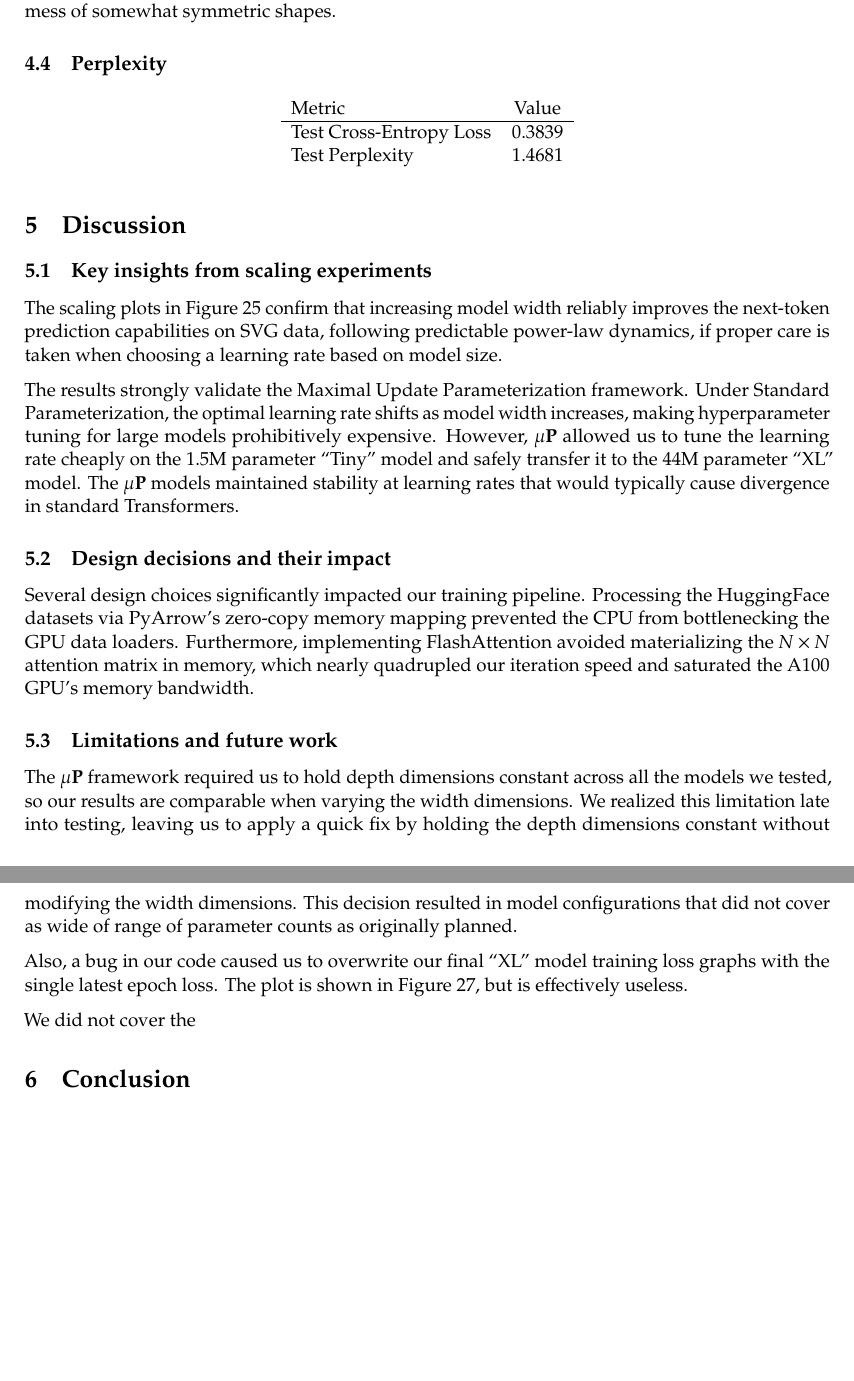
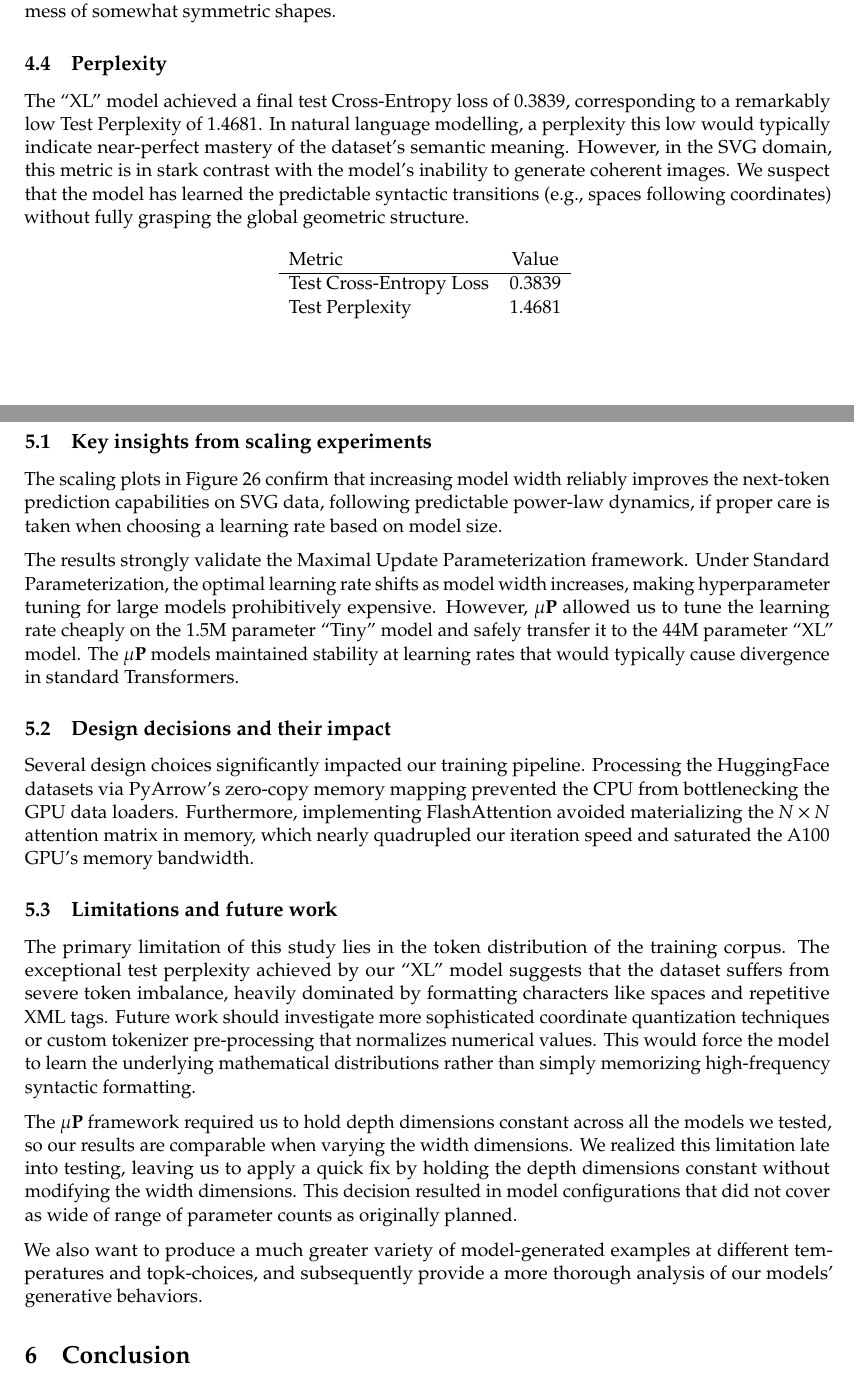
Before and after one commit to vHepp/ml-svg-transformers, a LaTeX document (report/main.tex): two parts of pages 6 and 7 of 26 before the commit and two parts of pages 6 and 7 of 25 after it, joined at a grey line, cut so that both start at the same text, the shorter picture padded with empty space. Compiled offline with pdfLaTeX.

```diff
--- a/report/main.tex
+++ b/report/main.tex
@@ -391,6 +402,12 @@
 
 \subsection{Perplexity}
 
+The ``XL'' model achieved a final test Cross-Entropy loss of 0.3839, corresponding to a remarkably low Test Perplexity of 1.4681.
+In natural language modelling, a perplexity this low would typically indicate near-perfect mastery of the dataset's semantic meaning.
+However, in the SVG domain, this metric is in stark contrast with the model's inability to generate coherent images.
+We suspect that the model has learned the predictable syntactic transitions (e.g., spaces following coordinates)
+without fully grasping the global geometric structure.
+
 \begin{figure}[htbp]
 	\centering
 	\begin{tabular}{lc}
@@ -429,15 +447,21 @@
 
 \subsection{Limitations and future work}
 
+
+The primary limitation of this study lies in the token distribution of the training corpus. The exceptional test perplexity achieved by our ``XL''
+model suggests that the dataset suffers from severe token imbalance, heavily dominated by formatting characters like spaces and repetitive XML tags.
+Future work should investigate more sophisticated coordinate quantization techniques or custom tokenizer pre-processing that normalizes numerical values.
+This would force the model to learn the underlying mathematical distributions rather than simply memorizing high-frequency syntactic formatting.
+
 The \mup~framework required us to hold depth dimensions constant across all the models we tested, so our results
 are comparable when varying the width dimensions. We realized this limitation late into testing, leaving us to apply
 a quick fix by holding the depth dimensions constant without modifying the width dimensions. This decision resulted in model
 configurations that did not cover as wide of range of parameter counts as originally planned.
 
-Also, a bug in our code caused us to overwrite our final ``XL'' model training loss graphs with the single latest epoch
-loss. The plot is shown in Figure \ref{last_loss}, but is effectively useless.
+We also want to produce a much greater variety
+of model-generated examples at different temperatures and topk-choices, and subsequently provide a more thorough analysis of
+our models' generative behaviors.
 
-We did not cover the
 
 \section{Conclusion}
 In this project, we successfully collected, cleaned, and tokenized a dataset of over 200,000
@@ -1306,5 +1325,2 @@
-	\label{last_loss}
-\end{figure}
-
 
 \end{document}
```
Also changed, not shown: README.md, plots/XL_training_loss_2.png (added), report/main.pdf, report/main.tex (27 more changed lines).
